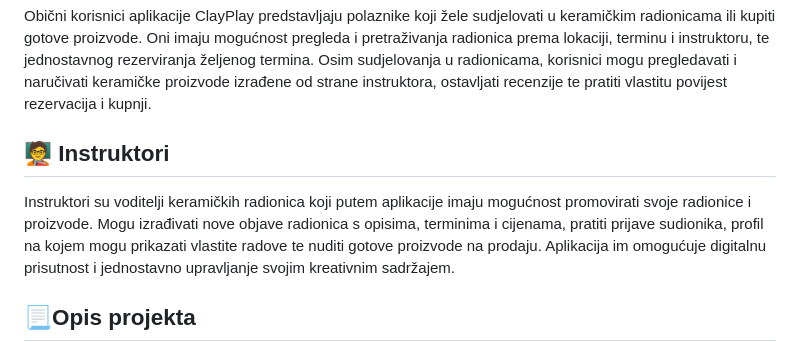
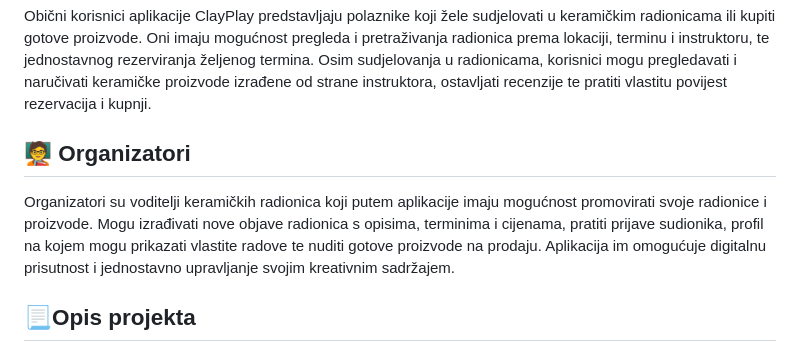
Before and after one commit to robinkov/progi-projekt, a Markdown page: README.md, the part around the change. Rendered like a GitHub page.

Commit message:
Update section title and description in README
Changed section title from 'Instruktori' to 'Organizatori' and updated the description accordingly.

```diff
--- a/README.md
+++ b/README.md
@@ -9,8 +9,8 @@ Uloga administratora ključna je za održavanje sigurnosti, pouzdanosti i uredno
 Obični korisnici aplikacije ClayPlay predstavljaju polaznike koji žele sudjelovati u keramičkim radionicama ili kupiti gotove proizvode. Oni imaju mogućnost pregleda i pretraživanja radionica prema lokaciji, terminu i instruktoru, te jednostavnog rezerviranja željenog termina.
 Osim sudjelovanja u radionicama, korisnici mogu pregledavati i naručivati keramičke proizvode izrađene od strane instruktora, ostavljati recenzije te pratiti vlastitu povijest rezervacija i kupnji.
 
-## 🧑‍🏫 Instruktori
-Instruktori su voditelji keramičkih radionica koji putem aplikacije imaju mogućnost promovirati svoje radionice i proizvode.
+## 🧑‍🏫 Organizatori
+Organizatori su voditelji keramičkih radionica koji putem aplikacije imaju mogućnost promovirati svoje radionice i proizvode.
 Mogu izrađivati nove objave radionica s opisima, terminima i cijenama, pratiti prijave sudionika, profil na kojem mogu prikazati vlastite radove te nuditi gotove proizvode na prodaju. Aplikacija im omogućuje digitalnu prisutnost i jednostavno upravljanje svojim kreativnim sadržajem.
 
 ## 📃Opis projekta
```
